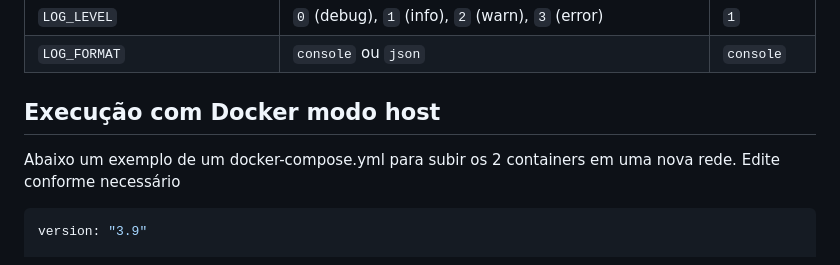
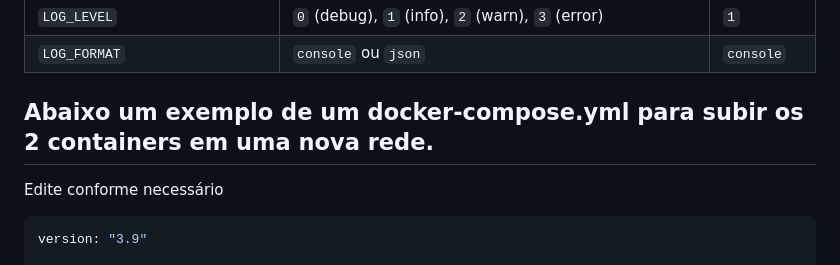
Before and after one commit to DFlexy/dfindexer, a Markdown page: README.md, the part around the change. Rendered like a GitHub page.

````diff
--- a/README.md
+++ b/README.md
@@ -65,9 +65,7 @@ dfindexer/
 | `LOG_LEVEL`                     | `0` (debug), `1` (info), `2` (warn), `3` (error)                              | `1`                |
 | `LOG_FORMAT`                    | `console` ou `json`                                                           | `console`          |
 
-## Execução com Docker modo host
-
- Abaixo um exemplo de um docker-compose.yml para subir os 2 containers em uma nova rede.
+## Abaixo um exemplo de um docker-compose.yml para subir os 2 containers em uma nova rede.
  Edite conforme necessário
 
 ```bash
````
